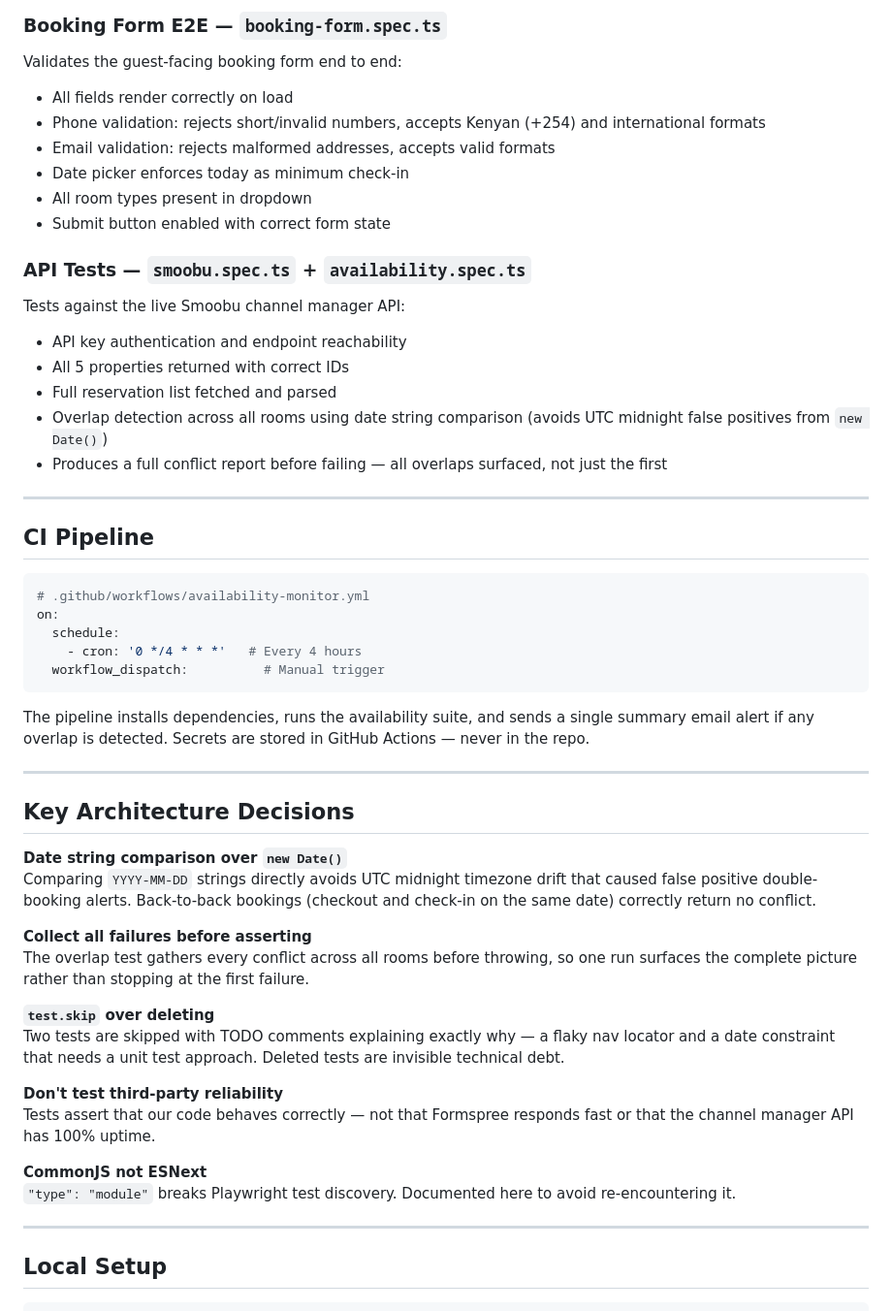
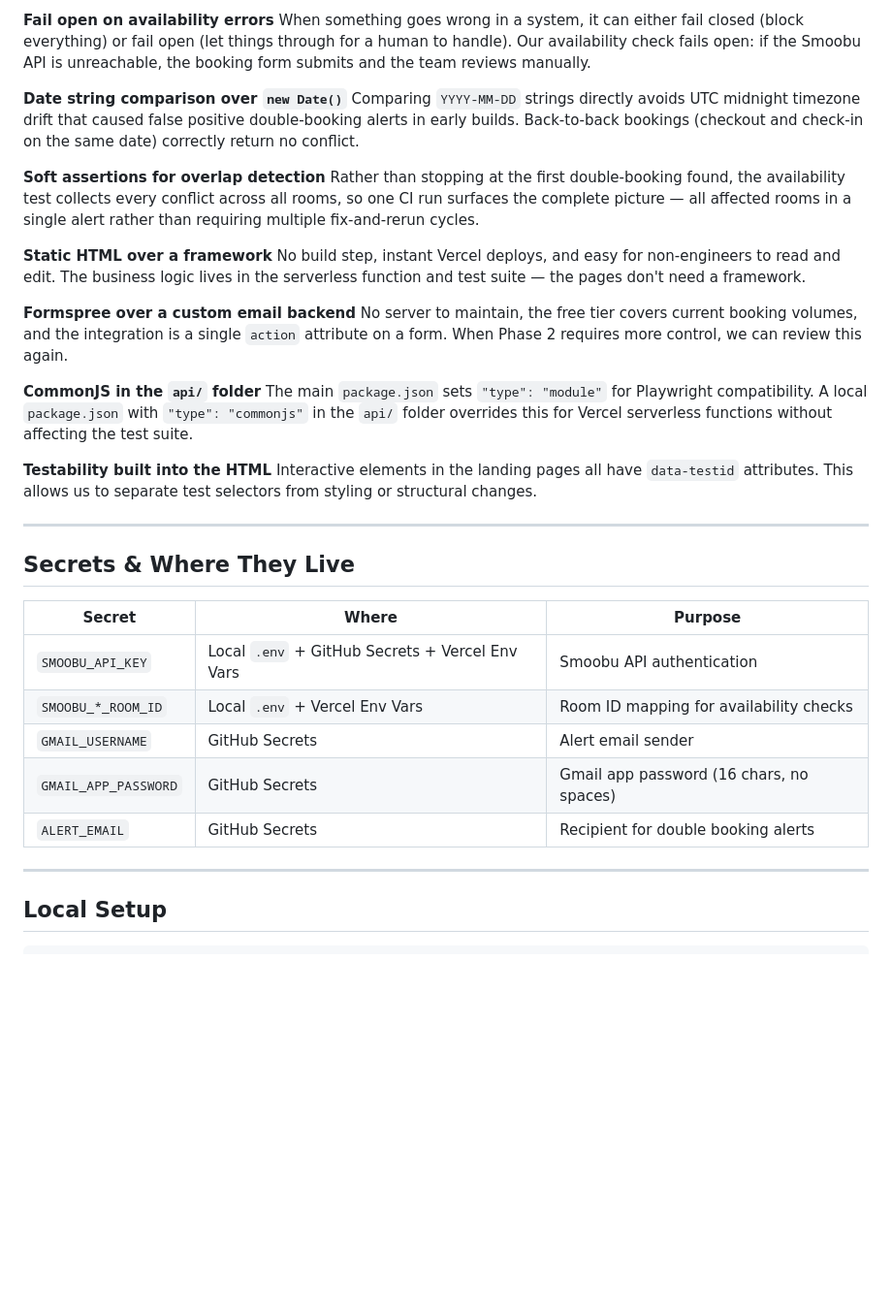
Before and after one commit to skambo/kajuju-automation, a Markdown page: README.md, the part around one of its changes. Shown at 97% size. Rendered like a GitHub page; blank space fills up the shorter version.

````diff
--- a/README.md
+++ b/README.md
@@ -71,53 +137,37 @@ Monitors all three production pages on every CI run:
 
-### Booking Form E2E — `booking-form.spec.ts`
-Validates the guest-facing booking form end to end:
-- All fields render correctly on load
-- Phone validation: rejects short/invalid numbers, accepts Kenyan (+254) and international formats
-- Email validation: rejects malformed addresses, accepts valid formats
-- Date picker enforces today as minimum check-in
-- All room types present in dropdown
-- Submit button enabled with correct form state
+**Fail open on availability errors**
+When something goes wrong in a system, it can either fail closed (block everything) or fail open (let things through for a human to handle). Our availability check fails open: if the Smoobu API is unreachable, the booking form submits and the team reviews manually.
 
-### API Tests — `smoobu.spec.ts` + `availability.spec.ts`
-Tests against the live Smoobu channel manager API:
-- API key authentication and endpoint reachability
-- All 5 properties returned with correct IDs
-- Full reservation list fetched and parsed
-- Overlap detection across all rooms using date string comparison (avoids UTC midnight false positives from `new Date()`)
-- Produces a full conflict report before failing — all overlaps surfaced, not just the first
+**Date string comparison over `new Date()`**
+Comparing `YYYY-MM-DD` strings directly avoids UTC midnight timezone drift that caused false positive double-booking alerts in early builds. Back-to-back bookings (checkout and check-in on the same date) correctly return no conflict.
+
+**Soft assertions for overlap detection**
+Rather than stopping at the first double-booking found, the availability test collects every conflict across all rooms, so one CI run surfaces the complete picture — all affected rooms in a single alert rather than requiring multiple fix-and-rerun cycles.
+
+
+**Static HTML over a framework**
+No build step, instant Vercel deploys, and easy for non-engineers to read and edit. The business logic lives in the serverless function and test suite — the pages don't need a framework.
+
+**Formspree over a custom email backend**
+No server to maintain, the free tier covers current booking volumes, and the integration is a single `action` attribute on a form. When Phase 2 requires more control, we can review this again.
+
+**CommonJS in the `api/` folder**
+The main `package.json` sets `"type": "module"` for Playwright compatibility. A local `package.json` with `"type": "commonjs"` in the `api/` folder overrides this for Vercel serverless functions without affecting the test suite.
+
+**Testability built into the HTML**
+Interactive elements in the landing pages all have `data-testid` attributes. This allows us to separate test selectors from styling or structural changes.
 
 ---
 
-## CI Pipeline
+## Secrets & Where They Live
 
-```yaml
-# .github/workflows/availability-monitor.yml
-on:
-  schedule:
-    - cron: '0 */4 * * *'   # Every 4 hours
-  workflow_dispatch:          # Manual trigger
-```
-
-The pipeline installs dependencies, runs the availability suite, and sends a single summary email alert if any overlap is detected. Secrets are stored in GitHub Actions — never in the repo.
-
----
-
-## Key Architecture Decisions
-
-**Date string comparison over `new Date()`**
-Comparing `YYYY-MM-DD` strings directly avoids UTC midnight timezone drift that caused false positive double-booking alerts. Back-to-back bookings (checkout and check-in on the same date) correctly return no conflict.
-
-**Collect all failures before asserting**
-The overlap test gathers every conflict across all rooms before throwing, so one run surfaces the complete picture rather than stopping at the first failure.
-
-**`test.skip` over deleting**
-Two tests are skipped with TODO comments explaining exactly why — a flaky nav locator and a date constraint that needs a unit test approach. Deleted tests are invisible technical debt.
-
-**Don't test third-party reliability**
-Tests assert that our code behaves correctly — not that Formspree responds fast or that the channel manager API has 100% uptime.
-
-**CommonJS not ESNext**
-`"type": "module"` breaks Playwright test discovery. Documented here to avoid re-encountering it.
+| Secret | Where | Purpose |
+|---|---|---|
+| `SMOOBU_API_KEY` | Local `.env` + GitHub Secrets + Vercel Env Vars | Smoobu API authentication |
+| `SMOOBU_*_ROOM_ID` | Local `.env` + Vercel Env Vars | Room ID mapping for availability checks |
+| `GMAIL_USERNAME` | GitHub Secrets | Alert email sender |
+| `GMAIL_APP_PASSWORD` | GitHub Secrets | Gmail app password (16 chars, no spaces) |
+| `ALERT_EMAIL` | GitHub Secrets | Recipient for double booking alerts |
 
 ---
 
````
Also changed, not shown: other parts of README.md (+123 -51 lines).
